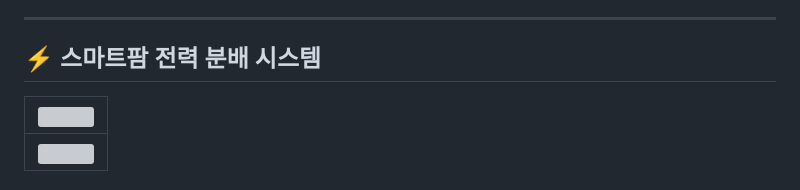
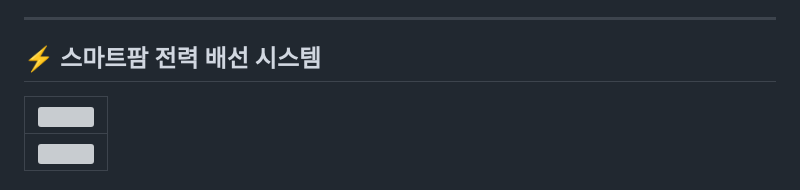
Before and after one commit to TreeNut-KR/JMS_smart_farm, a Markdown page: README.md, the part around the change. Drawn GitHub-style; grey boxes are pictures that could not be loaded.

```diff
--- a/README.md
+++ b/README.md
@@ -36,7 +36,7 @@
 
 ---
 
-## ⚡ 스마트팜 전력 분배 시스템
+## ⚡ 스마트팜 전력 배선 시스템
    <table>
       <tr>
          <td><img src="https://drive.google.com/uc?export=view&id=13ar-wA-7TMwUxgA23lSkwvVG2YBkz0Jr" width="100%"></td>
```
